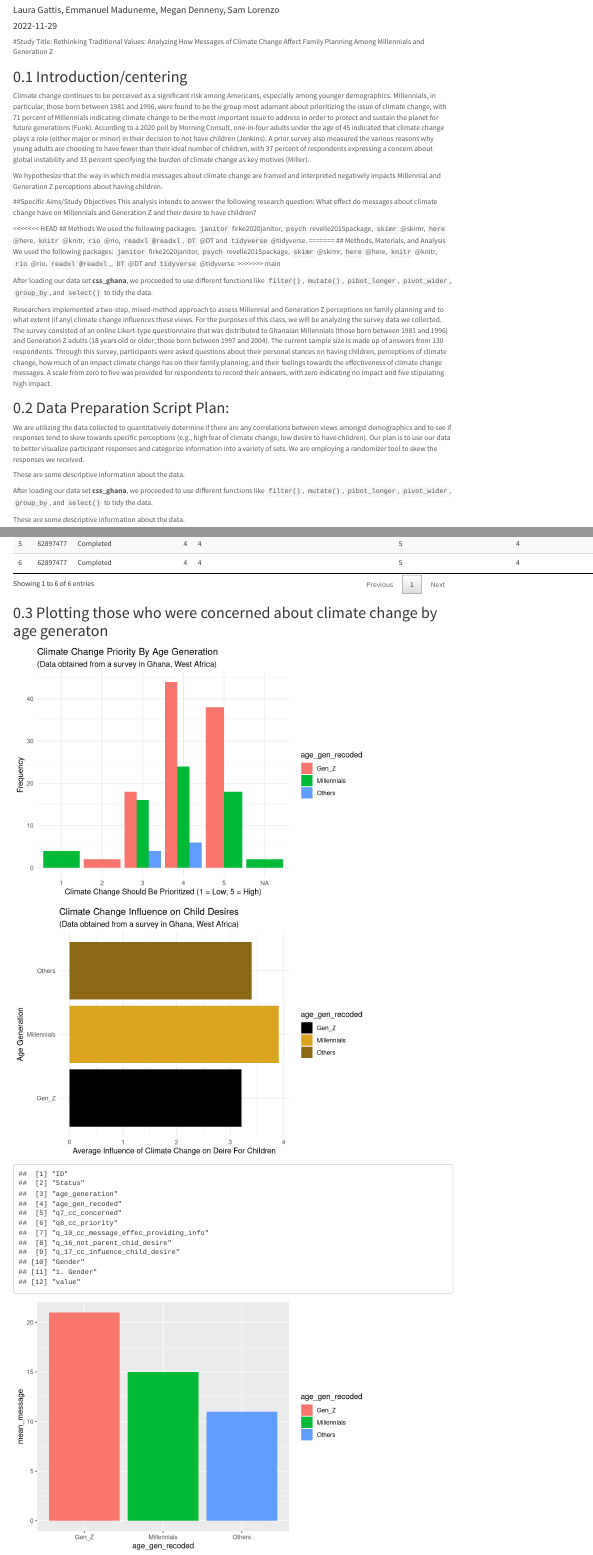
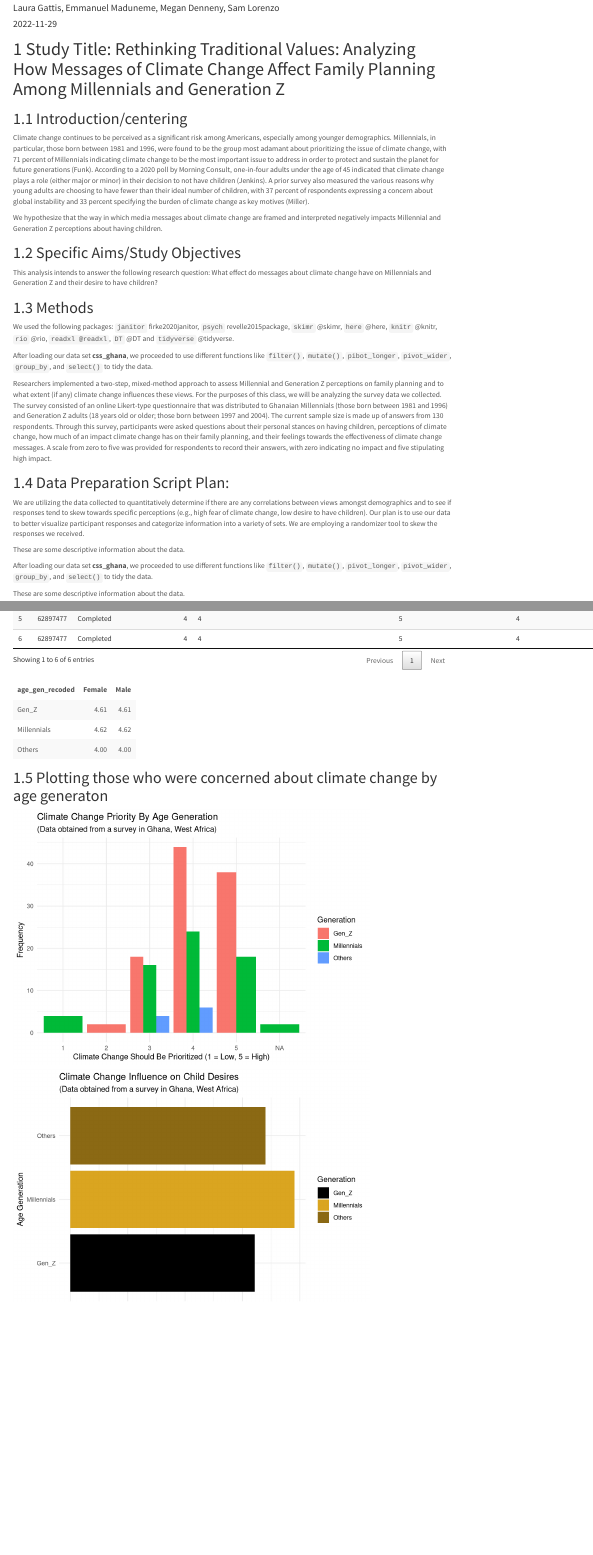
Before and after one commit to emaduneme/EDLD_651_Ghana, an R Markdown document (Scripts/Main Markdown.Rmd): the page in a window 1100 px wide, from its top, and a second part further down, joined at a grey line. Rendered offline with R 4.5, knitr and Pandoc, with nearby package versions; menus at the side of the page are left out; column names are cleaned by a stand-in for the janitor package.

Commit message:
Peer review of the Rmd.

````diff
--- a/Scripts/Main Markdown.Rmd
+++ b/Scripts/Main Markdown.Rmd
@@ -43,23 +48,22 @@ Climate change continues to be perceived as a significant risk among Americans,
 
 We hypothesize that the way in which media messages about climate change are framed and interpreted negatively impacts Millennial and Generation Z perceptions about having children.
 
-##Specific Aims/Study Objectives\centering
+## Specific Aims/Study Objectives\centering
 This analysis intends to answer the following research question: What effect do messages about climate change have on Millennials and Generation Z and their desire to have children?
 
 
-<<<<<<< HEAD
-## Methods \centering
+
+## Methods
 We used the following packages: `janitor` firke2020janitor, `psych` revelle2015package, `skimr` @skimr, `here` @here, `knitr` @knitr, `rio` @rio, `readxl @readxl`, `DT` @DT and `tidyverse` @tidyverse.
-=======
-## Methods, Materials, and Analysis\centering
-We used the following packages: `janitor` firke2020janitor, `psych` revelle2015package, `skimr` @skimr, `here` @here, `knitr` @knitr, `rio` @rio, `readxl @readxl`,, `DT` @DT and `tidyverse` @tidyverse.
->>>>>>> main
 
 After loading our data set **css_ghana**, we proceeded to use different functions like `filter()`, `mutate()`, `pibot_longer`, `pivot_wider`, `group_by`, and `select()` to tidy the data.
 
+<!-- I deleted some data that was repeated, please check if that was a mistake on my part.  -->
 
 
 Researchers implemented a two-step, mixed-method approach to assess Millennial and Generation Z perceptions on family planning and to what extent (if any) climate change influences these views. For the purposes of this class, we will be analyzing the survey data we collected. The survey consisted of an online Likert-type questionnaire that was distributed to Ghanaian Millennials (those born between 1981 and 1996) and Generation Z adults (18 years old or older; those born between 1997 and 2004). The current sample size is made up of answers from 130 respondents. Through this survey, participants were asked questions about their personal stances on having children, perceptions of climate change, how much of an impact climate change has on their family planning, and their feelings towards the effectiveness of climate change messages. A scale from zero to five was provided for respondents to record their answers, with zero indicating no impact and five stipulating high impact.
+
+
 
 ## Data Preparation Script Plan:
 
@@ -71,7 +75,7 @@ These are some descriptive information about the data.
 
 
 
-After loading our data set **css_ghana**, we proceeded to use different functions like `filter()`, `mutate()`, `pibot_longer`, `pivot_wider`, `group_by`, and `select()` to tidy the data.
+After loading our data set **css_ghana**, we proceeded to use different functions like `filter()`, `mutate()`, `pivot_longer`, `pivot_wider`, `group_by`, and `select()` to tidy the data.
 
 These are some descriptive information about the data.
 
@@ -142,12 +146,18 @@ css_ghana$q_10_cc_message_effec_providing_info <- recode(css_ghana$q_10_cc_messa
  "Very effective" = 2 ,                    "Very low effect" = 1)
 
 
-css_ghana %>%
-  select(!age_generation, !value)
+css_ghana1 <- css_ghana %>%
+  select(-age_generation, -value)
+
+#Instead of !, you can use the minus "-" sign to remove a column from your selection. I created a new object for you without those 2 columns.I hope it helps!
 
 
 ## Pivot Wider for Assignment
-css_ghana %>%
+
+# Check the names of the variables here. It looks like you're using age_generation after removing it in the previous step (I think).
+# One suggestion for the summary table: save it as a different object so you can access it separately later.
+
+css_pivot <- css_ghana %>%
   pivot_wider(
     names_from = age_gen_recoded,
     values_from = age_generation
@@ -162,8 +172,34 @@ css_ghana %>%
   head() %>%
   datatable()
 
+css_pivot
 
 ```
+
+```{r}
+
+#I think maybe using group_by and summarize might help with your descriptives.
+#I Added an example here using pivot wider and kable to make it look good in your document :). I hope it helps!
+
+css_ghana2 <- css_ghana %>%
+  clean_names() %>%
+  select(age_gen_recoded, age_generation, gender, q_16_not_parent_chid_desire) %>%
+  group_by( age_gen_recoded, gender) %>%
+  summarize("child_desire" = mean(q_16_not_parent_chid_desire)) %>%
+  pivot_wider(
+    names_from = gender,
+    values_from = child_desire) %>%
+  mutate(Female = round(Female, digits = 2),
+         Male = round(Male, digits = 2)) %>%
+  kable() %>%
+  kable_styling(bootstrap_options = "striped", full_width = F, position = "left")
+
+
+css_ghana2
+
+```
+
+
 
 ## Plotting those who were concerned about climate change by age generaton
 ```{r Descriptives}
@@ -175,4 +211,3 @@ css_ghana %>%
   labs(x = "Climate Change Should Be Prioritized (1 = Low, 5 = High)",
          y = "Frequency",
          title = "Climate Change Priority By Age Generation",
-       subtitle = "(Data obtained from a survey in Ghana, West Africa)")
@@ -192,6 +231,5 @@ css_ghana %>%
   geom_col() +
   theme_minimal() +
    labs(x = "Age Generation",
-         y = "Average Influence of Climate Change on Deire For Children",
+         y = "Average Influence of Climate Change on Desire For Children",
          title = "Climate Change Influence on Child Desires",
-         subtitle = "(Data obtained from a survey in Ghana, West Africa)") +
````
Also changed, not shown: Scripts/Main-Markdown.html, Scripts/Main Markdown.Rmd (20 more changed lines).
